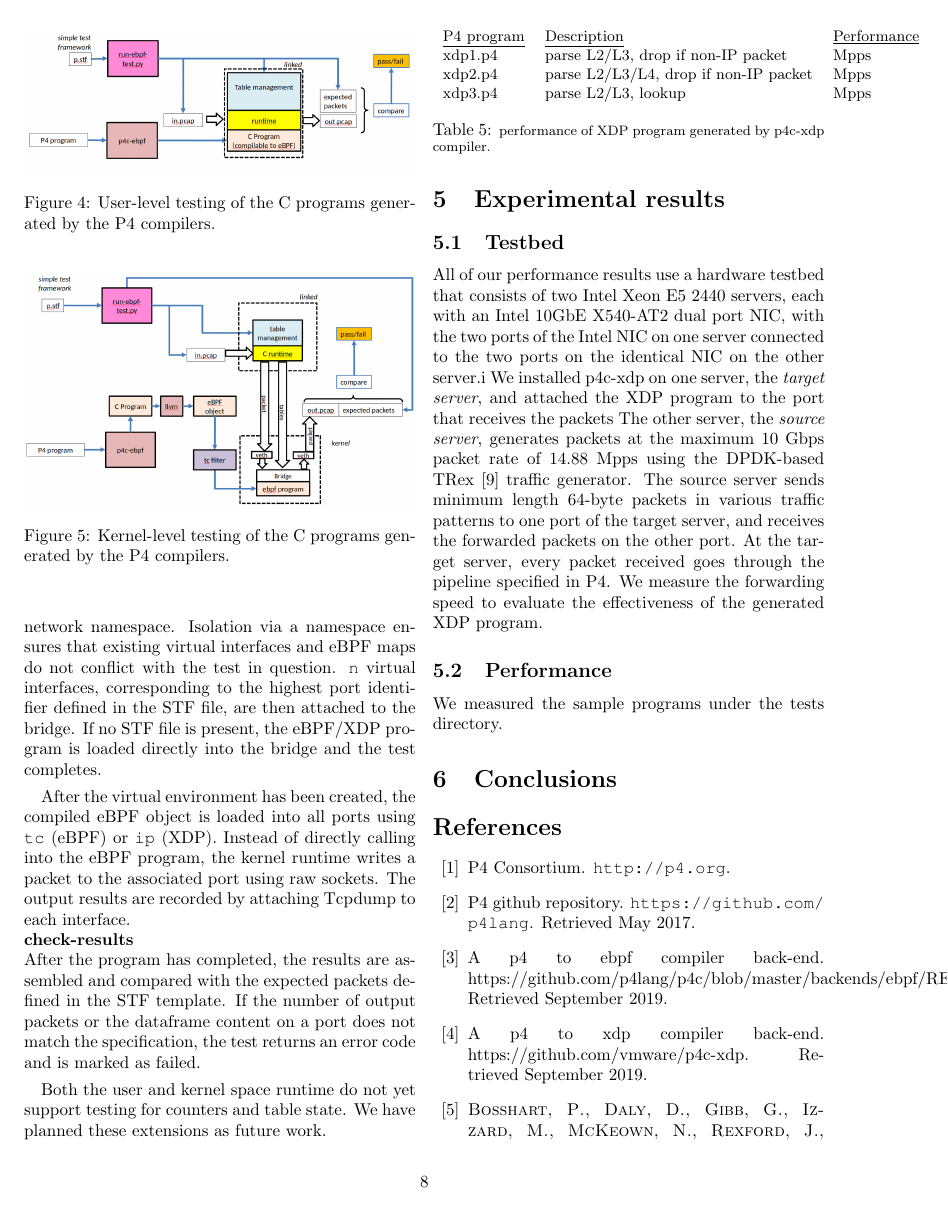
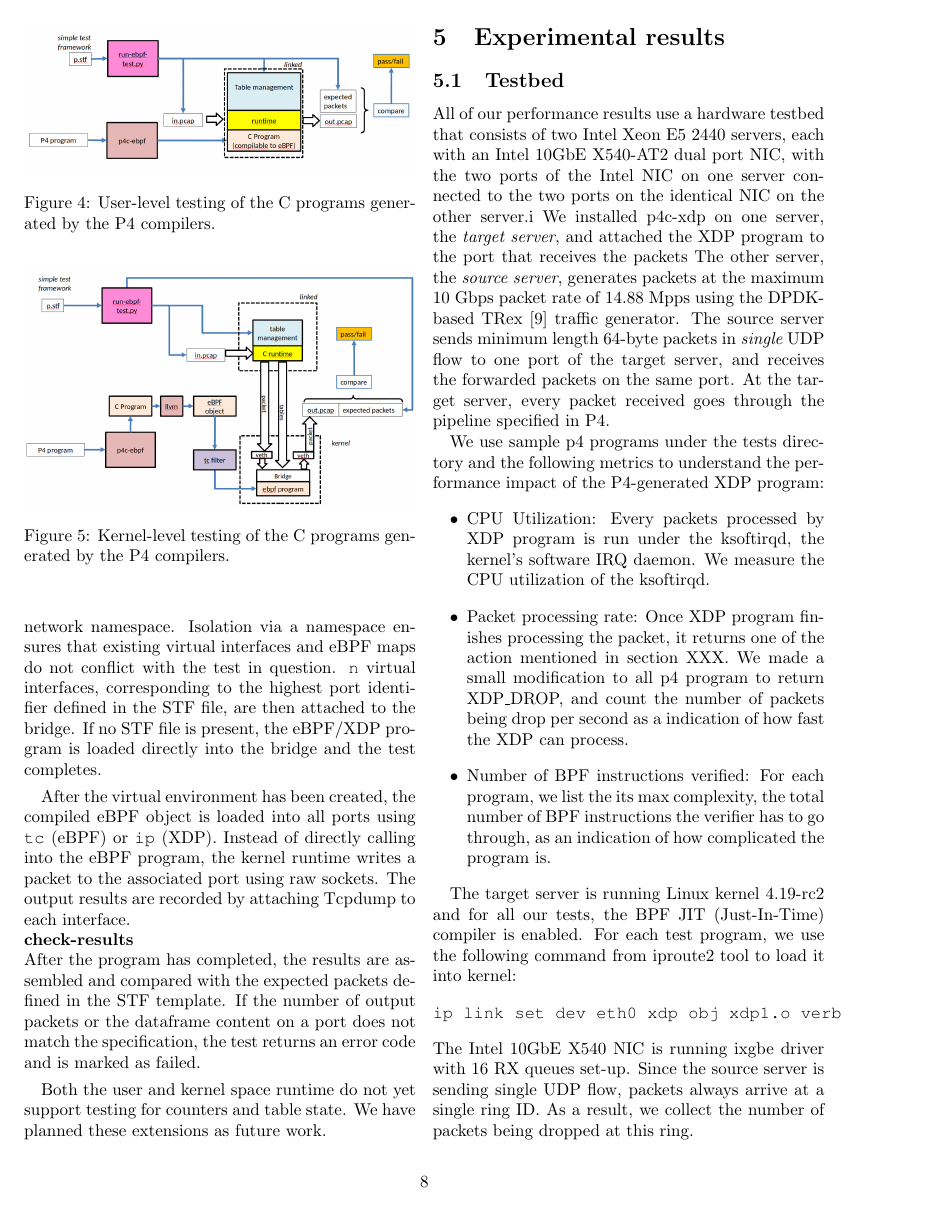
Before and after one commit to vmware-archive/p4c-xdp, a LaTeX paper (doc/lpc18/top.tex, which reads doc/lpc18/results.tex): page 8 of 9 before the commit and page 8 of 10 after it. Compiled offline with pdfLaTeX.

Commit message:
WIP: add performance result

```diff
--- a/doc/lpc18/results.tex
+++ b/doc/lpc18/results.tex
@@ -10,12 +10,37 @@ attached the XDP program to the port that receives the packets
 The other server, the {\em source server}, generates packets
 at the maximum 10~Gbps packet rate of 14.88~Mpps using the DPDK-based
 TRex~\cite{trex} traffic generator.  The source server sends minimum
-length 64-byte packets in various traffic patterns to one port of the
-target server, and receives the forwarded packets on the other port.
+length 64-byte packets in {\em single} UDP flow to one port of the
+target server, and receives the forwarded packets on the same port.
 At the target server, every packet received goes through the
 pipeline specified in P4.
-We measure the forwarding speed to evaluate the effectiveness of the
-generated XDP program.
 
-\subsection{Performance}
-We measured the sample programs under the tests directory.
+We use sample p4 programs under the tests directory and the following
+metrics to understand the performance impact of the P4-generated XDP
+program:
+\begin{itemize}
+\item CPU Utilization: Every packets processed by XDP program is run
+under the ksoftirqd, the kernel's software IRQ daemon.
+We measure the CPU utilization of the ksoftirqd.
+\item Packet processing rate: Once XDP program finishes processing the
+packet, it returns one of the action mentioned in section XXX.
+We made a small modification to all p4 program to return XDP\_DROP,
+and count the number of packets being drop per second as a indication
+of how fast the XDP can process.
+\item Number of BPF instructions verified: For each program, we list
+the its max complexity, the total number of BPF instructions the
+verifier has to go through, as an indication of how complicated the
+program is.
+\end{itemize}
+
+The target server is running Linux kernel 4.19-rc2 and for all our
+tests, the BPF JIT (Just-In-Time) compiler is enabled.
+For each test program, we use the following
+command from iproute2 tool to load it into kernel:
+\begin{verbatim}
+ip link set dev eth0 xdp obj xdp1.o verb
+\end{verbatim}
+The Intel 10GbE X540 NIC is running ixgbe driver with 16 RX queues
+set-up. Since the source server is sending single UDP flow, packets
+always arrive at a single ring ID.  As a result, we collect the number
+of packets being dropped at this ring.
@@ -24,7 +89,3 @@ We measured the sample programs under the tests directory.
 \centering
 \small
 \begin{tabular}{lll}
-  \underline{P4 program} & \underline{Description} & \underline{Performance} \\
-  xdp1.p4 & parse L2/L3, drop if non-IP packet &  Mpps \\
-  xdp2.p4 & parse L2/L3/L4, drop if non-IP packet &  Mpps \\
-  xdp3.p4 & parse L2/L3, lookup &  Mpps \\
```
Also changed, not shown: doc/lpc18/results.tex (49 more changed lines).
